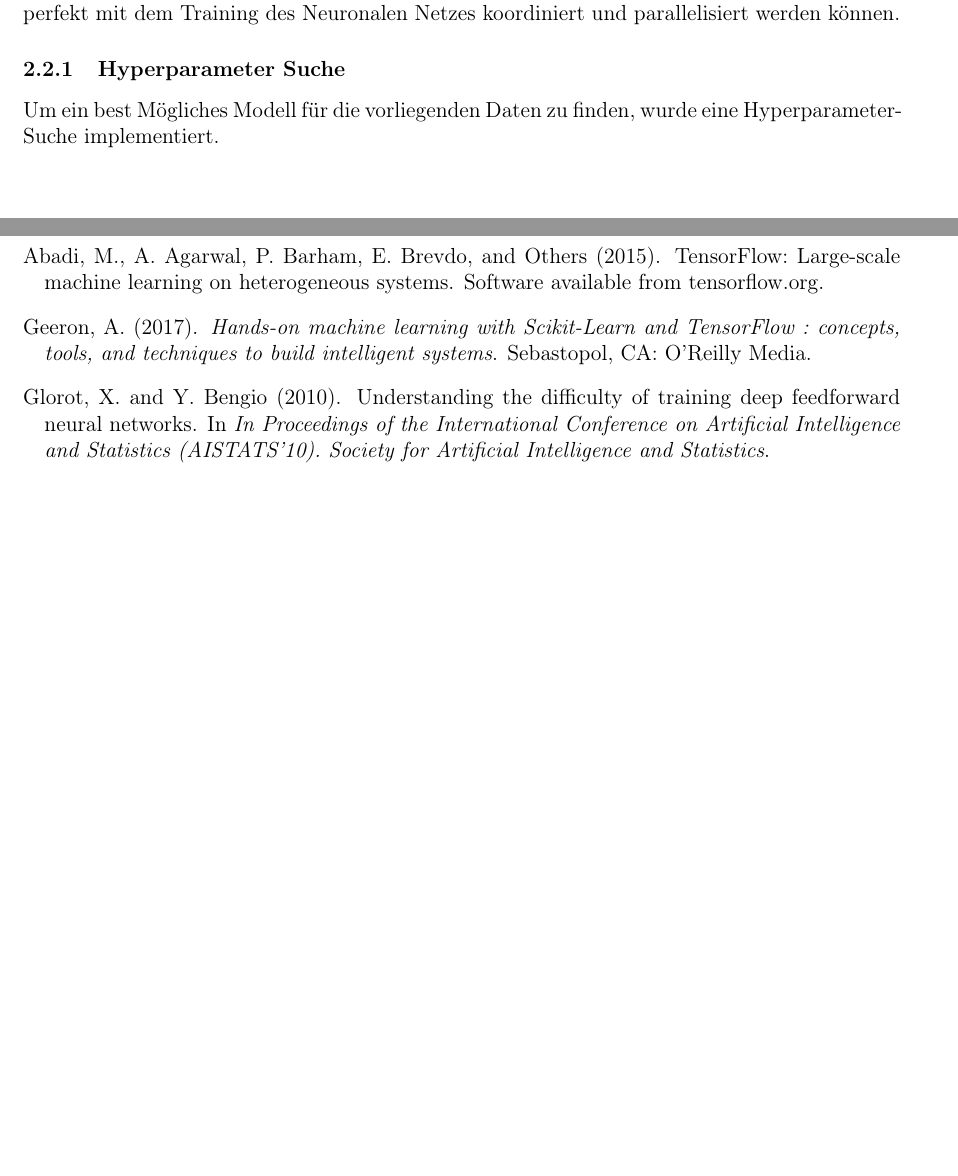
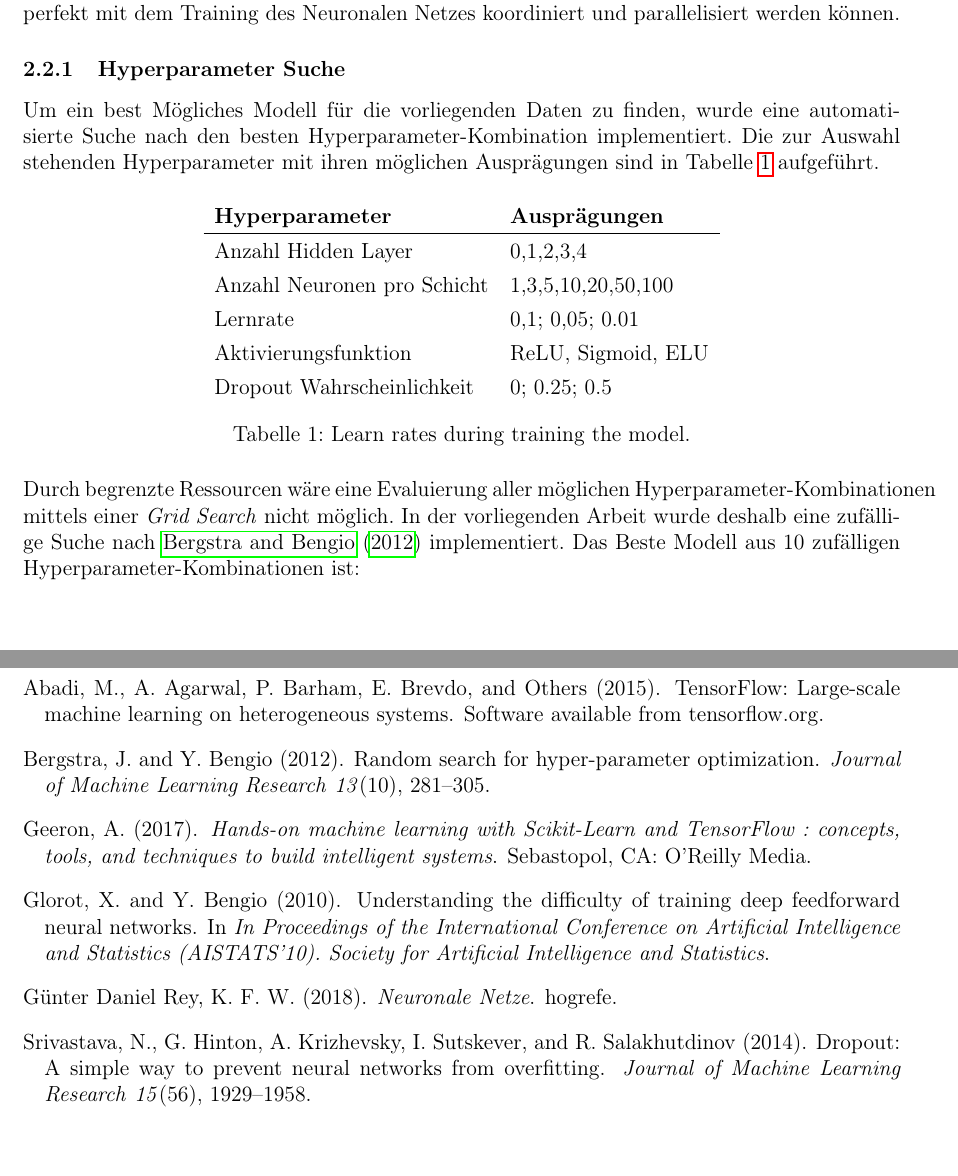
Before and after one commit to tobirohrer/data-mining, a LaTeX document (booklet/Muster_Bericht.tex, which reads booklet/Content/Aufgabe_2.tex, booklet/lit.bib): two parts of pages 11 and 18 of 18, joined at a grey line, cut so that both start at the same text. Compiled offline with pdfLaTeX.

Commit message:
Aufgabe 2 Booklet 2

```diff
--- a/booklet/Content/Aufgabe_2.tex
+++ b/booklet/Content/Aufgabe_2.tex
@@ -53,5 +53,19 @@ Im Folgenden wird die Implementierung eines voll vernetzen Neuronalen Netzwerks
 Um die Daten für das Training des Neuronalen Netzes effizient vorzubereiten wurde die \emph{Dataset}-API verwendet. Mit Hilfe der \emph{Dataset}-API wurde das zufällige Mischen der Trainingsdaten, sowie die Bereitstellung in Form von \emph{Mini-Batches} implementiert. Die Verwendung der \emph{Dataset}-API hat noch zusätzlich den Vorteil, dass die Ausführung von Vorbereitungsschritten der Daten perfekt mit dem Training des Neuronalen Netzes koordiniert und parallelisiert werden können.
 
 \subsubsection{Hyperparameter Suche}
-Um ein best Mögliches Modell für die vorliegenden Daten zu finden, wurde eine Hyperparameter-Suche implementiert.
-%TODO: Details und halt implementieren.
+Um ein best Mögliches Modell für die vorliegenden Daten zu finden, wurde eine automatisierte Suche nach den besten Hyperparameter-Kombination implementiert. Die zur Auswahl stehenden Hyperparameter mit ihren möglichen Ausprägungen sind in Tabelle \ref{table:hyper} aufgeführt.
+
+\begin{table}[h]
+	\centering
+	\begin{tabular}{ll}
+		\textbf{Hyperparameter}     & \textbf{Ausprägungen} \\ \hline
+		Anzahl Hidden Layer         & 0,1,2,3,4             \\
+		Anzahl Neuronen pro Schicht & 1,3,5,10,20,50,100    \\
+		Lernrate                    & 0,1;  0,05;  0.01     \\
+		Aktivierungsfunktion        & ReLU, Sigmoid, ELU \\
+		Dropout Wahrscheinlichkeit  & 0;  0.25;  0.5
+	\end{tabular}
+	\caption{\label{table:hyper}Learn rates during training the model.}
+\end{table}
+
+Durch begrenzte Ressourcen wäre eine Evaluierung aller möglichen Hyperparameter-Kombinationen mittels einer \emph{Grid Search} nicht möglich. In der vorliegenden Arbeit wurde deshalb eine zufällige Suche nach \cite{randomSearch} implementiert. Das Beste Modell aus 10 zufälligen Hyperparameter-Kombinationen ist:
--- a/booklet/lit.bib
+++ b/booklet/lit.bib
@@ -26,9 +26,38 @@ author={
 	year = 2017
 }
 
+@book{neuronalenetze,
+	added-at = {2018-04-06T05:58:31.000+0200},
+	author = {Günter Daniel Rey, Karl F. Wender},
+	publisher = {hogrefe},
+	title = {Neuronale Netze},
+	year = 2018
+}
 @INPROCEEDINGS{Glorot10understandingthe,
 	author = {Xavier Glorot and Yoshua Bengio},
 	title = {Understanding the difficulty of training deep feedforward neural networks},
 	booktitle = {In Proceedings of the International Conference on Artificial Intelligence and Statistics (AISTATS’10). Society for Artificial Intelligence and Statistics},
 	year = {2010}
 }
+
+@article{dropout,
+	author  = {Nitish Srivastava and Geoffrey Hinton and Alex Krizhevsky and Ilya Sutskever and Ruslan Salakhutdinov},
+	title   = {Dropout: A Simple Way to Prevent Neural Networks from Overfitting},
+	journal = {Journal of Machine Learning Research},
+	year    = {2014},
+	volume  = {15},
+	number  = {56},
+	pages   = {1929-1958},
+	url     = {http://jmlr.org/papers/v15/srivastava14a.html}
+}
+
+@article{randomSearch,
+	author  = {James Bergstra and Yoshua Bengio},
+	title   = {Random Search for Hyper-Parameter Optimization},
+	journal = {Journal of Machine Learning Research},
+	year    = {2012},
+	volume  = {13},
+	number  = {10},
+	pages   = {281-305},
+	url     = {http://jmlr.org/papers/v13/bergstra12a.html}
+}
```
